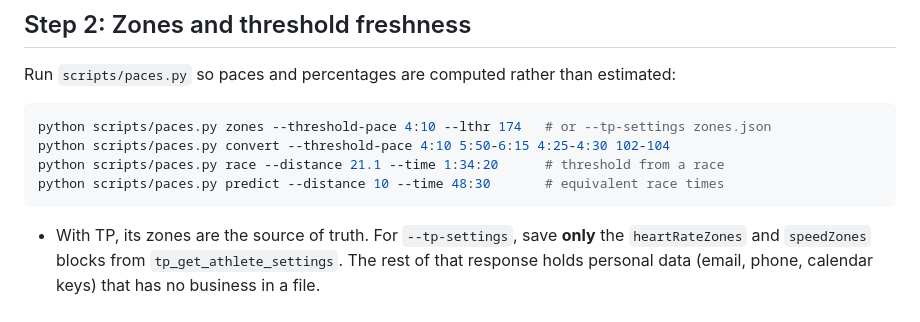
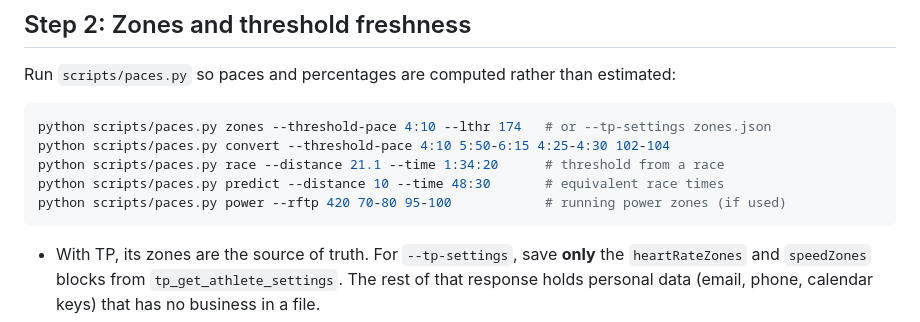
Before and after one commit to tomasstankovic/running-coach, a Markdown page: skills/running-coach/SKILL.md, the part around the change. Rendered like a GitHub page.

````diff
--- a/skills/running-coach/SKILL.md
+++ b/skills/running-coach/SKILL.md
@@ -89,6 +89,7 @@ python scripts/paces.py zones --threshold-pace 4:10 --lthr 174   # or --tp-setti
 python scripts/paces.py convert --threshold-pace 4:10 5:50-6:15 4:25-4:30 102-104
 python scripts/paces.py race --distance 21.1 --time 1:34:20      # threshold from a race
 python scripts/paces.py predict --distance 10 --time 48:30       # equivalent race times
+python scripts/paces.py power --rftp 420 70-80 95-100            # running power zones (if used)
 ```
 
 - With TP, its zones are the source of truth. For `--tp-settings`, save **only** the
````
Also changed, not shown: .github/ISSUE_TEMPLATE/coaching-problem.md (added, +18 -0 lines), .github/ISSUE_TEMPLATE/idea.md (added, +11 -0 lines), CHANGELOG.md (added, +56 -0 lines), README.md (+16 -3 lines), docs/examples.md (added, +72 -0 lines), docs/repo-setup.md (added, +24 -0 lines), docs/img/plan-page.jpg (added), docs/img/social-preview.png (added), 9 other files.
